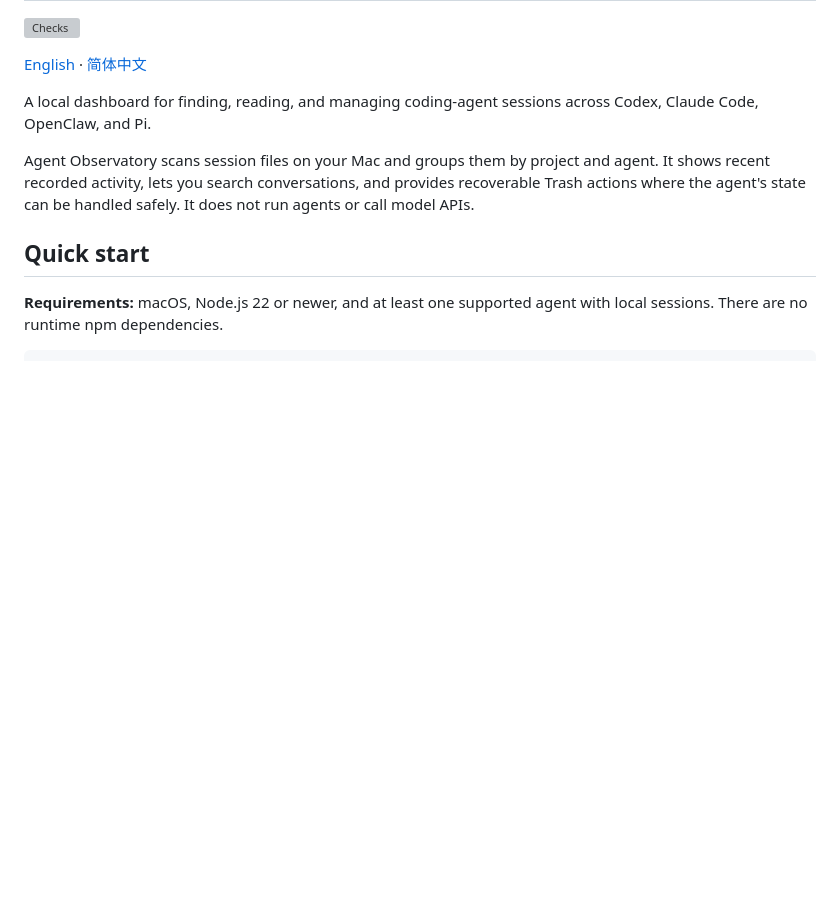
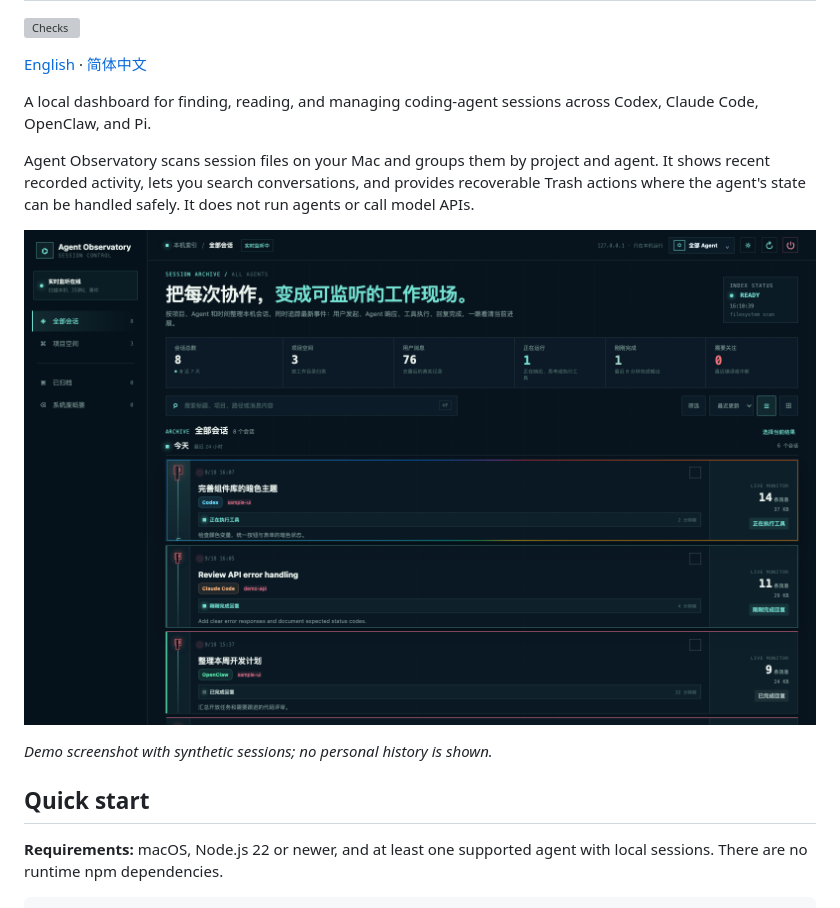
Before and after one commit to zty-f/agent-observatory, a Markdown page: README.md, the part around the change. Drawn GitHub-style; pictures changed too: docs/dashboard-demo.png (added); blank space fills up the shorter version; grey boxes are pictures that could not be loaded.

Commit message:
Add privacy-safe synthetic dashboard preview

```diff
--- a/README.md
+++ b/README.md
@@ -7,6 +7,10 @@
 A local dashboard for finding, reading, and managing coding-agent sessions across Codex, Claude Code, OpenClaw, and Pi.
 
 Agent Observatory scans session files on your Mac and groups them by project and agent. It shows recent recorded activity, lets you search conversations, and provides recoverable Trash actions where the agent's state can be handled safely. It does not run agents or call model APIs.
+
+![Agent Observatory dashboard showing synthetic Codex, Claude Code, OpenClaw, and Pi sessions](docs/dashboard-demo.png)
+
+*Demo screenshot with synthetic sessions; no personal history is shown.*
 
 ## Quick start
 
```
Also changed, not shown: README.zh-CN.md (+4 -0 lines).
